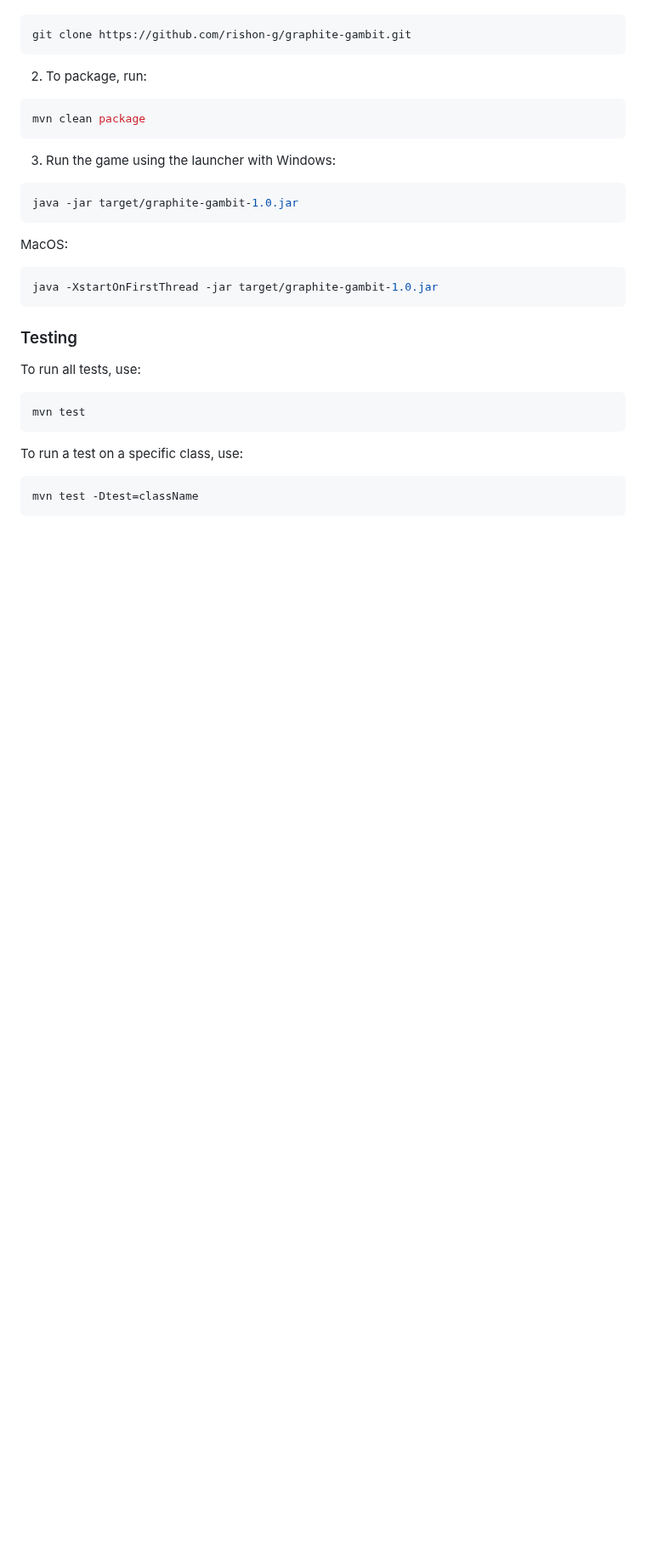
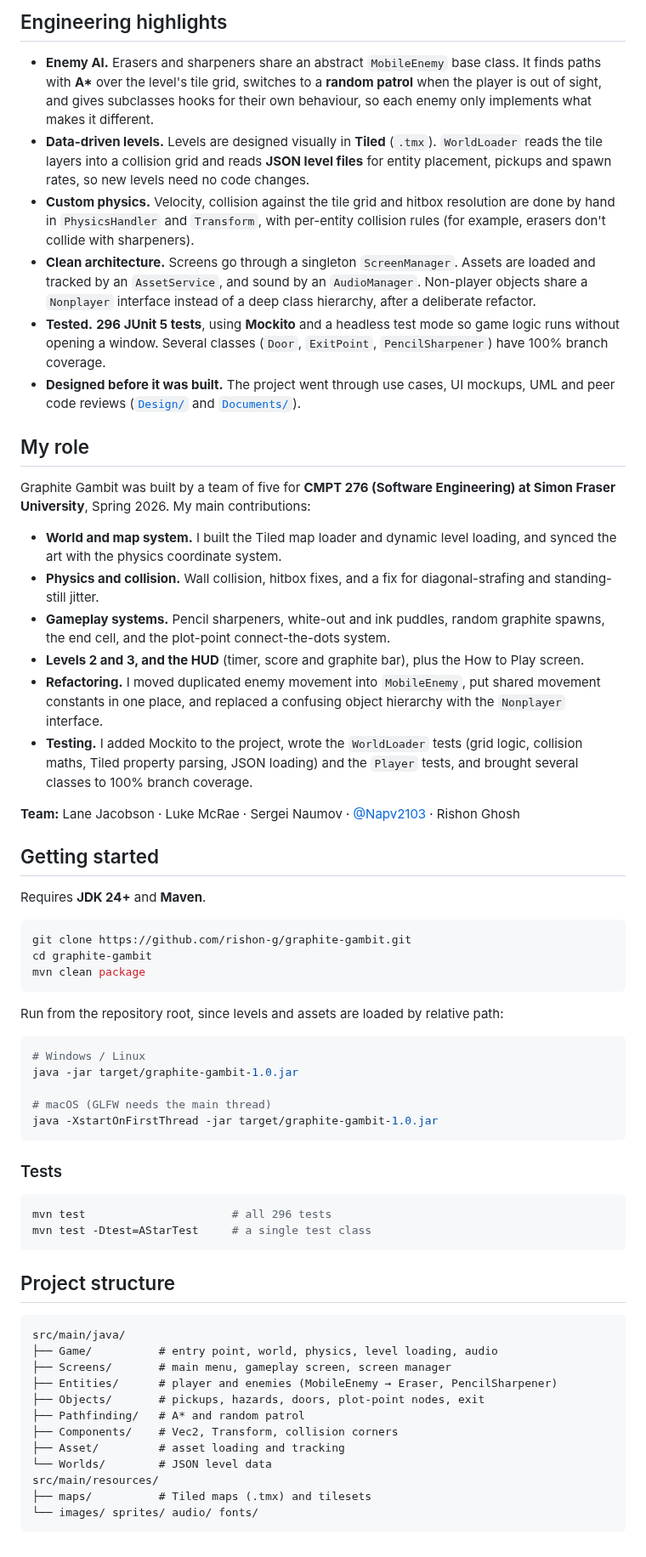
Before and after one commit to rishon-g/graphite-gambit, a Markdown page: README.md, the part around one of its changes. Shown at 85% size. Drawn GitHub-style; blank space fills up the shorter version.

````diff
--- a/README.md
+++ b/README.md
@@ -20,26 +51,65 @@
+## Engineering highlights
+
+- **Enemy AI.** Erasers and sharpeners share an abstract `MobileEnemy` base class. It finds paths with **A\*** over the level's tile grid, switches to a **random patrol** when the player is out of sight, and gives subclasses hooks for their own behaviour, so each enemy only implements what makes it different.
+- **Data-driven levels.** Levels are designed visually in **Tiled** (`.tmx`). `WorldLoader` reads the tile layers into a collision grid and reads **JSON level files** for entity placement, pickups and spawn rates, so new levels need no code changes.
+- **Custom physics.** Velocity, collision against the tile grid and hitbox resolution are done by hand in `PhysicsHandler` and `Transform`, with per-entity collision rules (for example, erasers don't collide with sharpeners).
+- **Clean architecture.** Screens go through a singleton `ScreenManager`. Assets are loaded and tracked by an `AssetService`, and sound by an `AudioManager`. Non-player objects share a `Nonplayer` interface instead of a deep class hierarchy, after a deliberate refactor.
+- **Tested.** **296 JUnit 5 tests**, using **Mockito** and a headless test mode so game logic runs without opening a window. Several classes (`Door`, `ExitPoint`, `PencilSharpener`) have 100% branch coverage.
+- **Designed before it was built.** The project went through use cases, UI mockups, UML and peer code reviews ([`Design/`](Design) and [`Documents/`](Documents)).
+
+## My role
+
+Graphite Gambit was built by a team of five for **CMPT 276 (Software Engineering) at Simon Fraser University**, Spring 2026. My main contributions:
+
+- **World and map system.** I built the Tiled map loader and dynamic level loading, and synced the art with the physics coordinate system.
+- **Physics and collision.** Wall collision, hitbox fixes, and a fix for diagonal-strafing and standing-still jitter.
+- **Gameplay systems.** Pencil sharpeners, white-out and ink puddles, random graphite spawns, the end cell, and the plot-point connect-the-dots system.
+- **Levels 2 and 3, and the HUD** (timer, score and graphite bar), plus the How to Play screen.
+- **Refactoring.** I moved duplicated enemy movement into `MobileEnemy`, put shared movement constants in one place, and replaced a confusing object hierarchy with the `Nonplayer` interface.
+- **Testing.** I added Mockito to the project, wrote the `WorldLoader` tests (grid logic, collision maths, Tiled property parsing, JSON loading) and the `Player` tests, and brought several classes to 100% branch coverage.
+
+**Team:** Lane Jacobson · Luke McRae · Sergei Naumov · [@Napv2103](https://github.com/Napv2103) · Rishon Ghosh
+
+## Getting started
+
+Requires **JDK 24+** and **Maven**.
+
 ```bash
 git clone https://github.com/rishon-g/graphite-gambit.git
-```
-2. To package, run:
-```bash
+cd graphite-gambit
 mvn clean package
 ```
-3. Run the game using the launcher with
-Windows:
+
+Run from the repository root, since levels and assets are loaded by relative path:
+
 ```bash
+# Windows / Linux
 java -jar target/graphite-gambit-1.0.jar
-```
-MacOS:
-```bash
+
+# macOS (GLFW needs the main thread)
 java -XstartOnFirstThread -jar target/graphite-gambit-1.0.jar
 ```
 
-### Testing
-To run all tests, use:
+### Tests
+
 ```bash
-mvn test
+mvn test                      # all 296 tests
+mvn test -Dtest=AStarTest     # a single test class
 ```
-To run a test on a specific class, use:
-```bash
-mvn test -Dtest=className
+
+## Project structure
+
 ```
+src/main/java/
+├── Game/          # entry point, world, physics, level loading, audio
+├── Screens/       # main menu, gameplay screen, screen manager
+├── Entities/      # player and enemies (MobileEnemy → Eraser, PencilSharpener)
+├── Objects/       # pickups, hazards, doors, plot-point nodes, exit
+├── Pathfinding/   # A* and random patrol
+├── Components/    # Vec2, Transform, collision corners
+├── Asset/         # asset loading and tracking
+└── Worlds/        # JSON level data
+src/main/resources/
+├── maps/          # Tiled maps (.tmx) and tilesets
+└── images/ sprites/ audio/ fonts/
+```
````
Also changed, not shown: other parts of README.md (+46 -15 lines), docs/media/level1.png (added), docs/media/level3.png (added), docs/media/menu.png (added), 1 other file.
